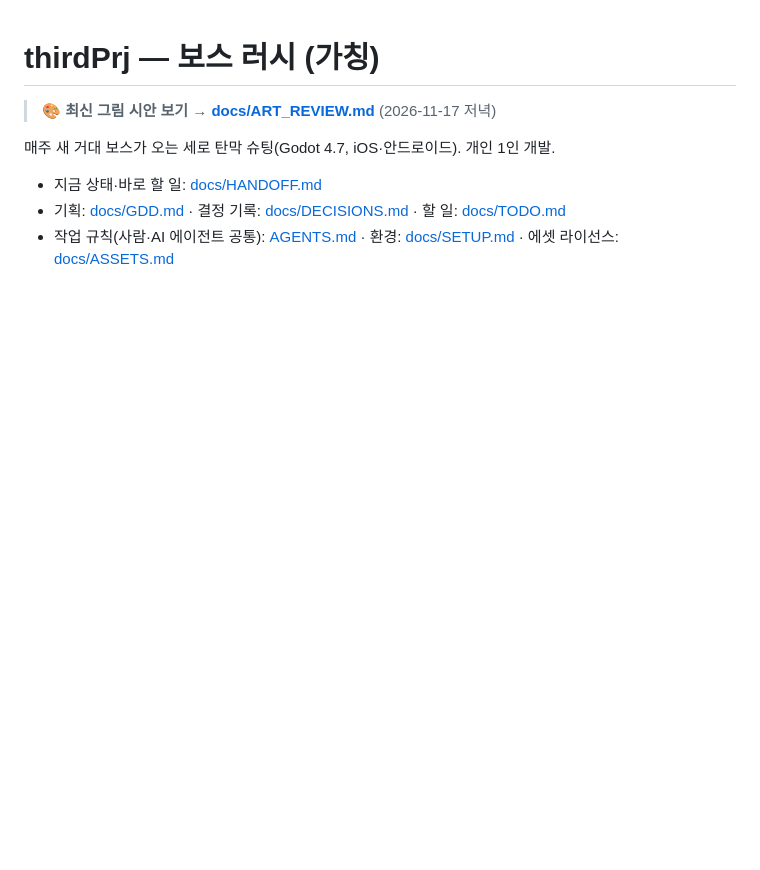
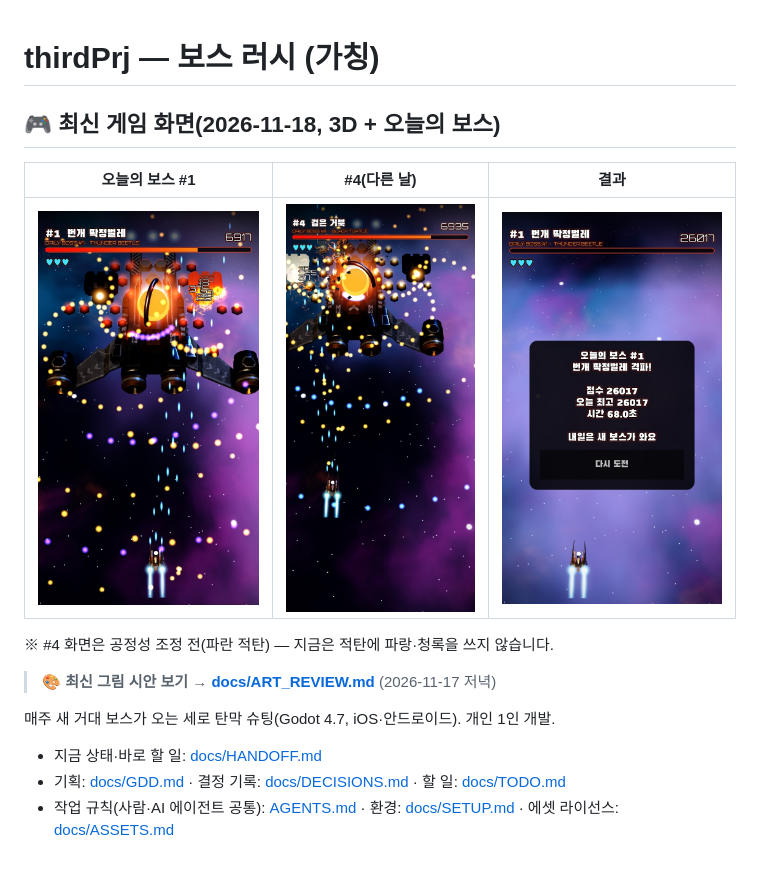
Before and after one commit to aske0115/thirdPrj, a Markdown page: README.md, the part around the change. Drawn GitHub-style; pictures changed too: screens/game/daily-1.jpg (added), screens/game/daily-4.jpg (added), screens/game/result.jpg (added); blank space fills up the shorter version.

Commit message:
README에 최신 게임 화면(오늘의 보스·결과) 추가
Co-Authored-By: Claude Opus 5.5 <noreply@anthropic.com>

```diff
--- a/README.md
+++ b/README.md
@@ -1,4 +1,12 @@
 # thirdPrj — 보스 러시 (가칭)
+
+## 🎮 최신 게임 화면(2026-11-18, 3D + 오늘의 보스)
+
+| 오늘의 보스 #1 | #4(다른 날) | 결과 |
+|---|---|---|
+| ![](screens/game/daily-1.jpg) | ![](screens/game/daily-4.jpg) | ![](screens/game/result.jpg) |
+
+※ #4 화면은 공정성 조정 전(파란 적탄) — 지금은 적탄에 파랑·청록을 쓰지 않습니다.
 
 > **🎨 최신 그림 시안 보기 → [docs/ART_REVIEW.md](docs/ART_REVIEW.md)** (2026-11-17 저녁)
 
```
